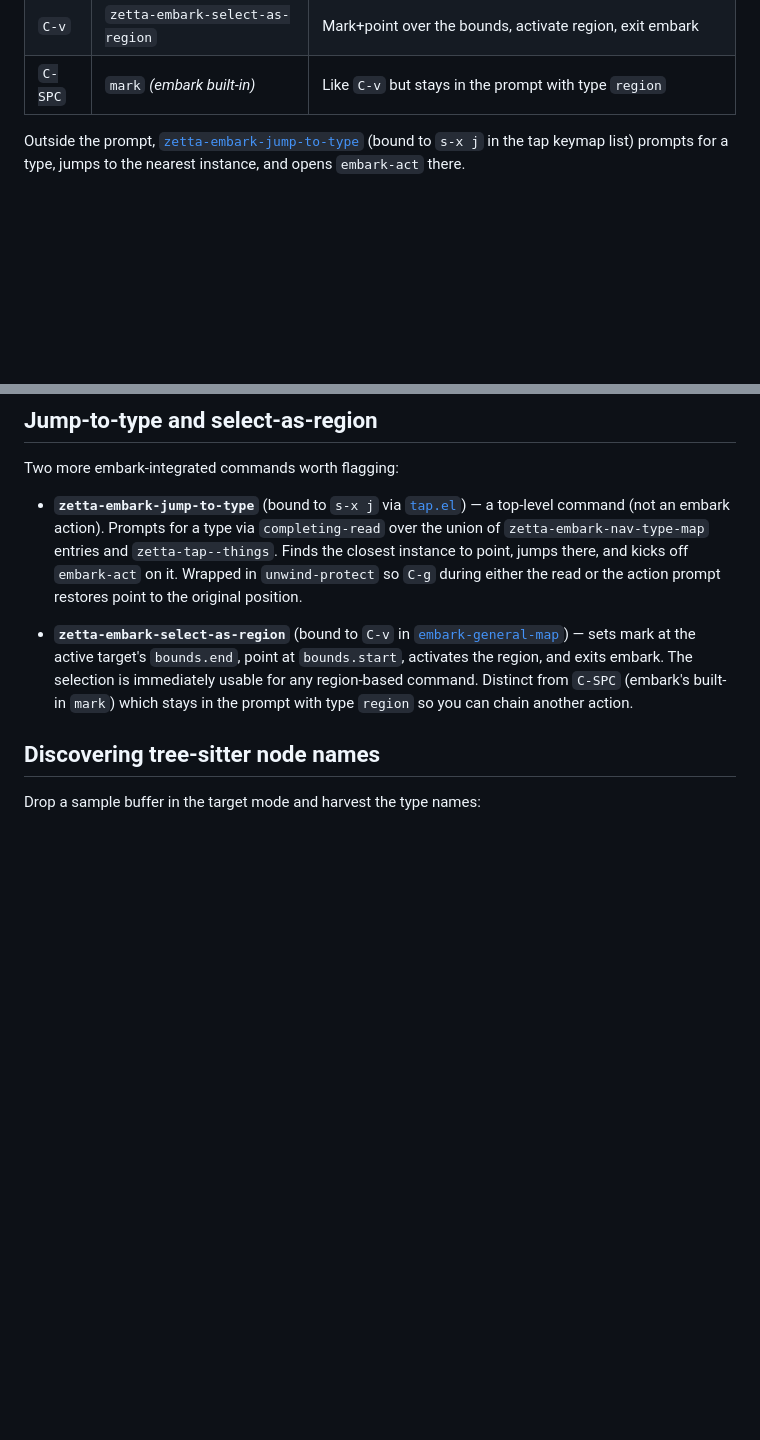
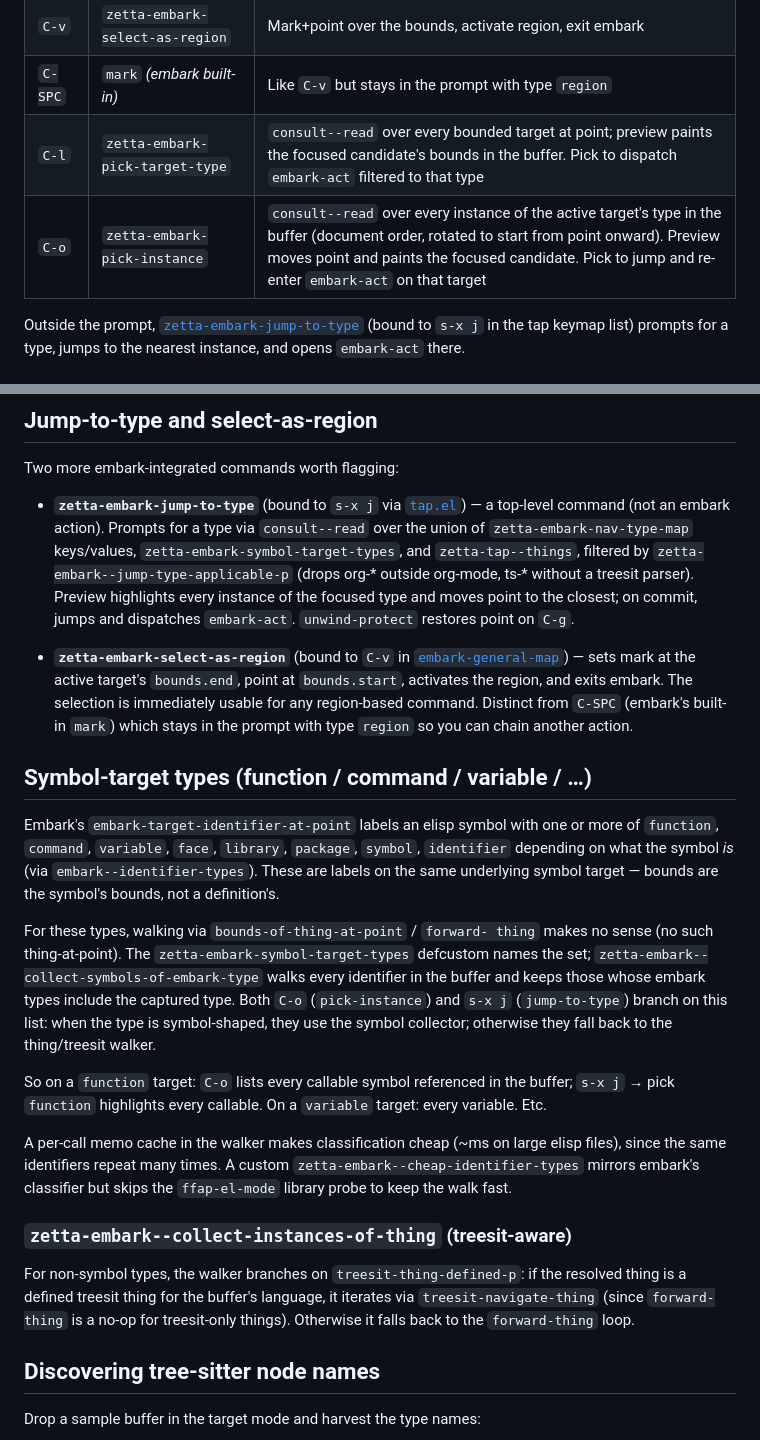
Before and after one commit to chiply/.zetta.d, a Markdown page: docs/type-bridges.md, 2 parts joined by grey strips. Drawn GitHub-style; blank space fills up the shorter version.

Commit message:
docs(type-bridges): document C-l, C-o, and symbol-target semantics
- Add `C-l' (pick-target-type) and `C-o' (pick-instance) rows to
  the embark prompt commands table.
- Update jump-to-type description: now uses `consult--read' with
  preview highlight + symbol-target dispatch, not plain
  completing-read.
- New section "Symbol-target types" explains why embark's
  `function'/`command'/`variable'/etc. are labels on a single
  symbol target, the `zetta-embark-symbol-target-types' set, the
  `--collect-symbols-of-embark-type' walker with memoization, and
  the `--cheap-identifier-types' fast classifier.
- New subsection "`collect-instances-of-thing' (treesit-aware)"
  documents the treesit-navigate-thing branch added to support
  things like `function'/`class' in language buffers.

```diff
--- a/docs/type-bridges.md
+++ b/docs/type-bridges.md
@@ -124,6 +124,8 @@ single chars and is verified safe across embark's built-in maps.
 | `*` | `zetta-embark-highlight-other-instances` | Overlay every OTHER instance of the type. Repeatable — embark stays open AND highlights refresh on each cycle |
 | `C-v` | `zetta-embark-select-as-region` | Mark+point over the bounds, activate region, exit embark |
 | `C-SPC` | `mark` *(embark built-in)* | Like `C-v` but stays in the prompt with type `region` |
+| `C-l` | `zetta-embark-pick-target-type` | `consult--read` over every bounded target at point; preview paints the focused candidate's bounds in the buffer. Pick to dispatch `embark-act` filtered to that type |
+| `C-o` | `zetta-embark-pick-instance` | `consult--read` over every instance of the active target's type in the buffer (document order, rotated to start from point onward). Preview moves point and paints the focused candidate. Pick to jump and re-enter `embark-act` on that target |
 
 Outside the prompt, [`zetta-embark-jump-to-type`](../modules/completion/embark.el)
 (bound to `s-x j` in the tap keymap list) prompts for a type, jumps
@@ -458,12 +460,14 @@ Two more embark-integrated commands worth flagging:
 
 - **`zetta-embark-jump-to-type`** (bound to `s-x j` via
   [`tap.el`](../modules/completion/tap.el)) — a top-level command
-  (not an embark action). Prompts for a type via `completing-read`
-  over the union of `zetta-embark-nav-type-map` entries and
-  `zetta-tap--things`. Finds the closest instance to point, jumps
-  there, and kicks off `embark-act` on it. Wrapped in
-  `unwind-protect` so `C-g` during either the read or the action
-  prompt restores point to the original position.
+  (not an embark action). Prompts for a type via `consult--read`
+  over the union of `zetta-embark-nav-type-map` keys/values,
+  `zetta-embark-symbol-target-types`, and `zetta-tap--things`,
+  filtered by `zetta-embark--jump-type-applicable-p` (drops org-*
+  outside org-mode, ts-* without a treesit parser). Preview
+  highlights every instance of the focused type and moves point
+  to the closest; on commit, jumps and dispatches `embark-act`.
+  `unwind-protect` restores point on `C-g`.
 
 - **`zetta-embark-select-as-region`** (bound to `C-v` in
   [`embark-general-map`](../modules/completion/embark.el)) — sets
@@ -472,6 +476,43 @@ Two more embark-integrated commands worth flagging:
   immediately usable for any region-based command. Distinct from
   `C-SPC` (embark's built-in `mark`) which stays in the prompt with
   type `region` so you can chain another action.
+
+## Symbol-target types (function / command / variable / …)
+
+Embark's `embark-target-identifier-at-point` labels an elisp symbol
+with one or more of `function`, `command`, `variable`, `face`,
+`library`, `package`, `symbol`, `identifier` depending on what the
+symbol *is* (via `embark--identifier-types`). These are labels on
+the same underlying symbol target — bounds are the symbol's
+bounds, not a definition's.
+
+For these types, walking via `bounds-of-thing-at-point` / `forward-
+thing` makes no sense (no such thing-at-point). The
+`zetta-embark-symbol-target-types` defcustom names the set;
+`zetta-embark--collect-symbols-of-embark-type` walks every identifier
+in the buffer and keeps those whose embark types include the captured
+type. Both `C-o` (`pick-instance`) and `s-x j` (`jump-to-type`) branch
+on this list: when the type is symbol-shaped, they use the symbol
+collector; otherwise they fall back to the thing/treesit walker.
+
+So on a `function` target: `C-o` lists every callable symbol referenced
+in the buffer; `s-x j` → pick `function` highlights every callable.
+On a `variable` target: every variable. Etc.
+
+A per-call memo cache in the walker makes classification cheap
+(~ms on large elisp files), since the same identifiers repeat many
+times. A custom `zetta-embark--cheap-identifier-types` mirrors
+embark's classifier but skips the `ffap-el-mode` library probe to
+keep the walk fast.
+
+### `zetta-embark--collect-instances-of-thing` (treesit-aware)
+
+For non-symbol types, the walker branches on
+`treesit-thing-defined-p`: if the resolved thing is a defined
+treesit thing for the buffer's language, it iterates via
+`treesit-navigate-thing` (since `forward-thing` is a no-op for
+treesit-only things). Otherwise it falls back to the
+`forward-thing` loop.
 
 ## Discovering tree-sitter node names
 
```
